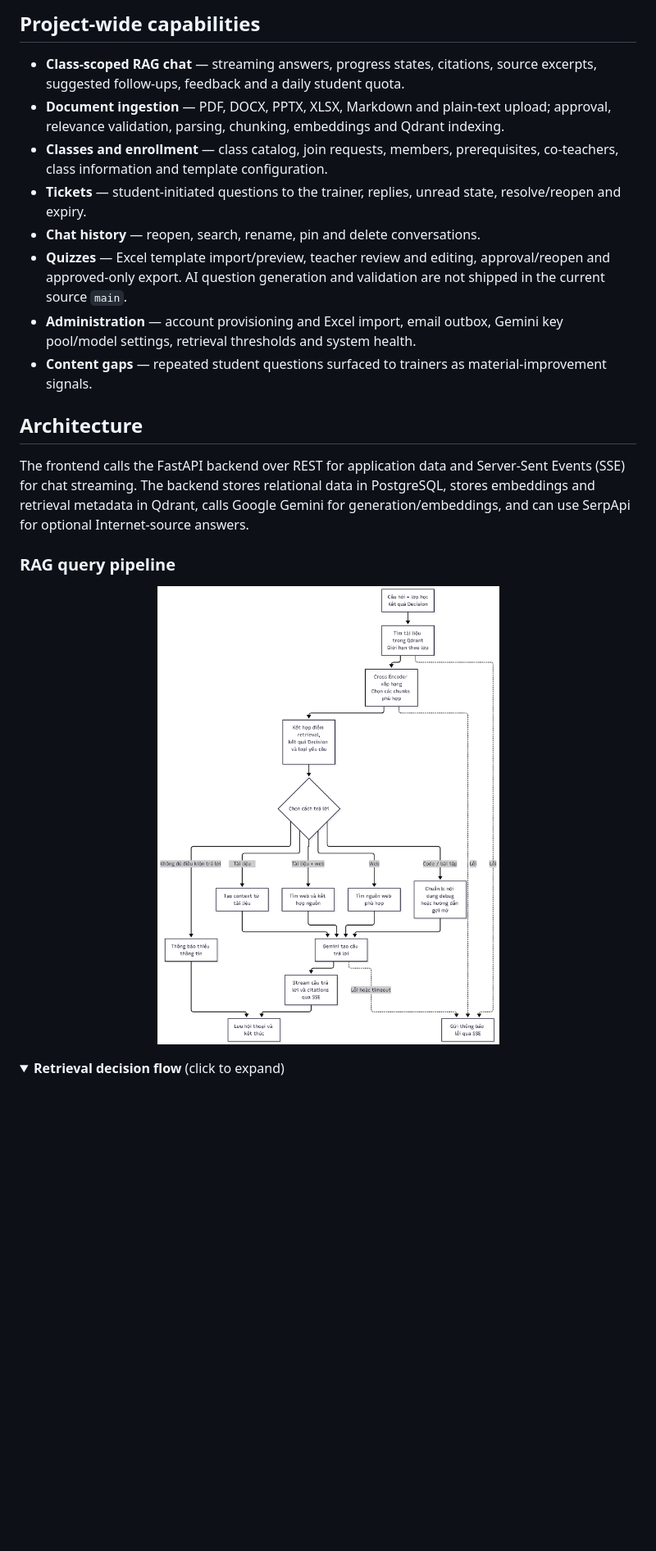
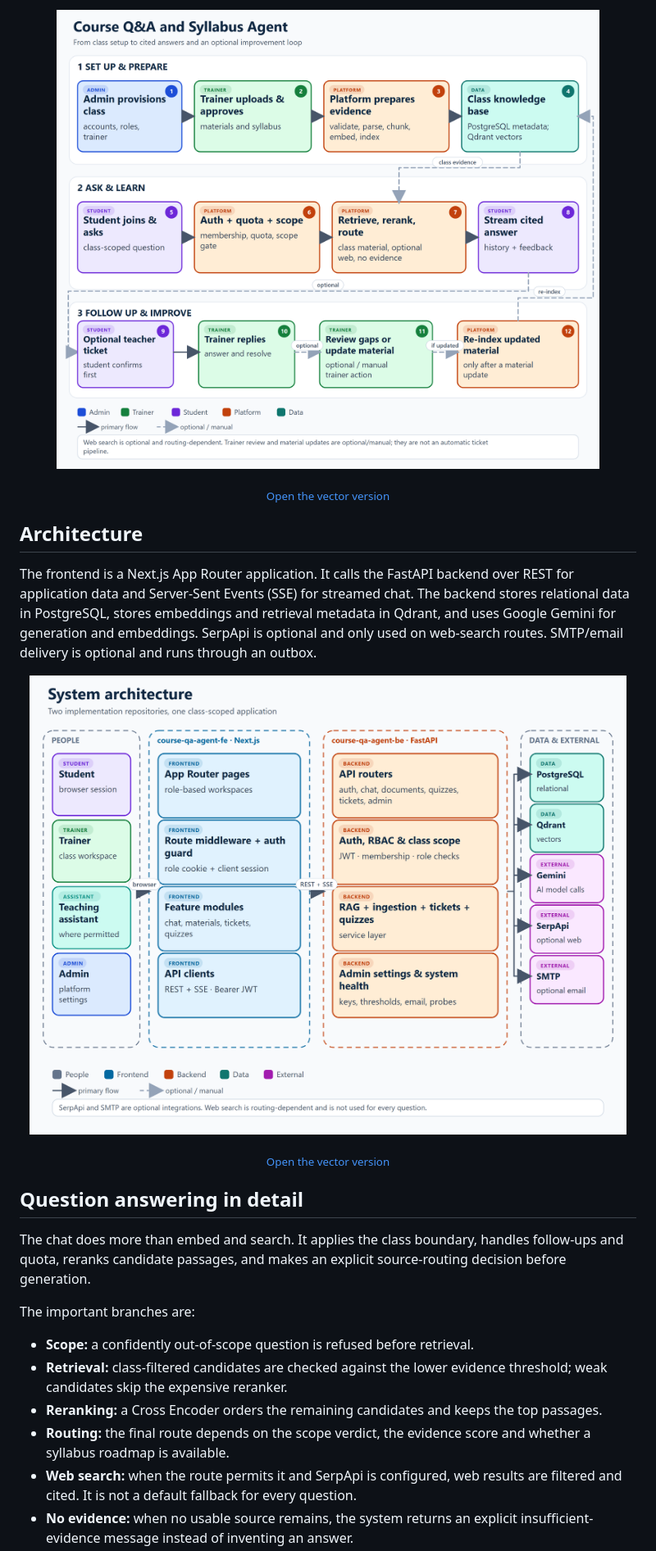
Before and after one commit to 208dongpha/Course-Q-A-and-Syllabus-Agent, a Markdown page: README.md, the part around one of its changes. Shown at 82% size. Rendered like a GitHub page; pictures changed too: docs/architecture.png (added), docs/overall-workflow.png (added); folded sections open; blank space fills up the shorter version.

Commit message:
docs(readme): redesign project overview and workflows

```diff
--- a/README.md
+++ b/README.md
@@ -39,26 +46,31 @@ The frontend hides routes by role as a UX convenience; the backend enforces auth
 
-## Project-wide capabilities
+<p align="center">
+  <img src="docs/overall-workflow.png" alt="End-to-end workflow: admin provisions users and classes, trainer uploads and approves materials, the platform indexes them, a student asks a class-scoped question and receives a cited answer, and an optional teacher ticket improves the material." width="100%">
+</p>
 
-- **Class-scoped RAG chat** — streaming answers, progress states, citations, source excerpts, suggested follow-ups, feedback and a daily student quota.
-- **Document ingestion** — PDF, DOCX, PPTX, XLSX, Markdown and plain-text upload; approval, relevance validation, parsing, chunking, embeddings and Qdrant indexing.
-- **Classes and enrollment** — class catalog, join requests, members, prerequisites, co-teachers, class information and template configuration.
-- **Tickets** — student-initiated questions to the trainer, replies, unread state, resolve/reopen and expiry.
-- **Chat history** — reopen, search, rename, pin and delete conversations.
-- **Quizzes** — Excel template import/preview, teacher review and editing, approval/reopen and approved-only export. AI question generation and validation are not shipped in the current source `main`.
-- **Administration** — account provisioning and Excel import, email outbox, Gemini key pool/model settings, retrieval thresholds and system health.
-- **Content gaps** — repeated student questions surfaced to trainers as material-improvement signals.
+<p align="center"><sub><a href="docs/overall-workflow.svg">Open the vector version</a></sub></p>
 
 ## Architecture
 
-The frontend calls the FastAPI backend over REST for application data and Server-Sent Events (SSE) for chat streaming. The backend stores relational data in PostgreSQL, stores embeddings and retrieval metadata in Qdrant, calls Google Gemini for generation/embeddings, and can use SerpApi for optional Internet-source answers.
-
-### RAG query pipeline
+The frontend is a Next.js App Router application. It calls the FastAPI backend over REST for application data and Server-Sent Events (SSE) for streamed chat. The backend stores relational data in PostgreSQL, stores embeddings and retrieval metadata in Qdrant, and uses Google Gemini for generation and embeddings. SerpApi is optional and only used on web-search routes. SMTP/email delivery is optional and runs through an outbox.
 
 <p align="center">
-  <img src="docs/rag-query-pipeline.png" alt="RAG query pipeline" width="720">
+  <img src="docs/architecture.png" alt="Architecture diagram: students, trainers, teaching assistants and admins use the Next.js frontend, which calls the FastAPI backend; the backend uses PostgreSQL, Qdrant, Google Gemini, optional SerpApi and optional SMTP." width="100%">
 </p>
 
-<details>
-<summary><strong>Retrieval decision flow</strong> (click to expand)</summary>
+<p align="center"><sub><a href="docs/architecture.svg">Open the vector version</a></sub></p>
+
+## Question answering in detail
+
+The chat does more than embed and search. It applies the class boundary, handles follow-ups and quota, reranks candidate passages, and makes an explicit source-routing decision before generation.
+
+The important branches are:
+
+- **Scope:** a confidently out-of-scope question is refused before retrieval.
+- **Retrieval:** class-filtered candidates are checked against the lower evidence threshold; weak candidates skip the expensive reranker.
+- **Reranking:** a Cross Encoder orders the remaining candidates and keeps the top passages.
+- **Routing:** the final route depends on the scope verdict, the evidence score and whether a syllabus roadmap is available.
+- **Web search:** when the route permits it and SerpApi is configured, web results are filtered and cited. It is not a default fallback for every question.
+- **No evidence:** when no usable source remains, the system returns an explicit insufficient-evidence message instead of inventing an answer.
 
 <p align="center">
```
Also changed, not shown: other parts of README.md (+73 -59 lines), docs/rag-and-web-workflow.png (added), 4 other files.
